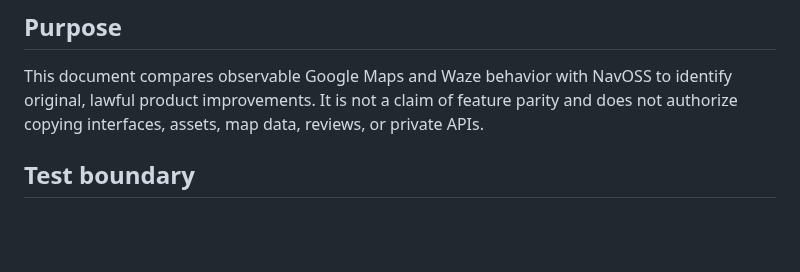
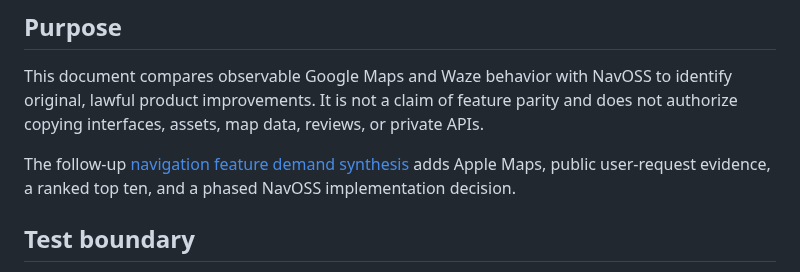
Before and after one commit to yassinsolim/NavOSS, a Markdown page: docs/testing/navigation-product-comparison.md, the part around the change. Drawn GitHub-style; blank space fills up the shorter version.

Commit message:
docs(product): rank unmet navigation needs
Signed-off-by: Yassin Soliman <solimanyassin@gmail.com>

```diff
--- a/docs/testing/navigation-product-comparison.md
+++ b/docs/testing/navigation-product-comparison.md
@@ -8,6 +8,9 @@ This document compares observable Google Maps and Waze behavior with NavOSS to
 identify original, lawful product improvements. It is not a claim of feature
 parity and does not authorize copying interfaces, assets, map data, reviews, or
 private APIs.
+
+The follow-up [navigation feature demand synthesis](navigation-feature-demand.md) adds Apple Maps,
+public user-request evidence, a ranked top ten, and a phased NavOSS implementation decision.
 
 ## Test boundary
 
```
Also changed, not shown: docs/testing/navigation-feature-demand.md (added, +272 -0 lines).
